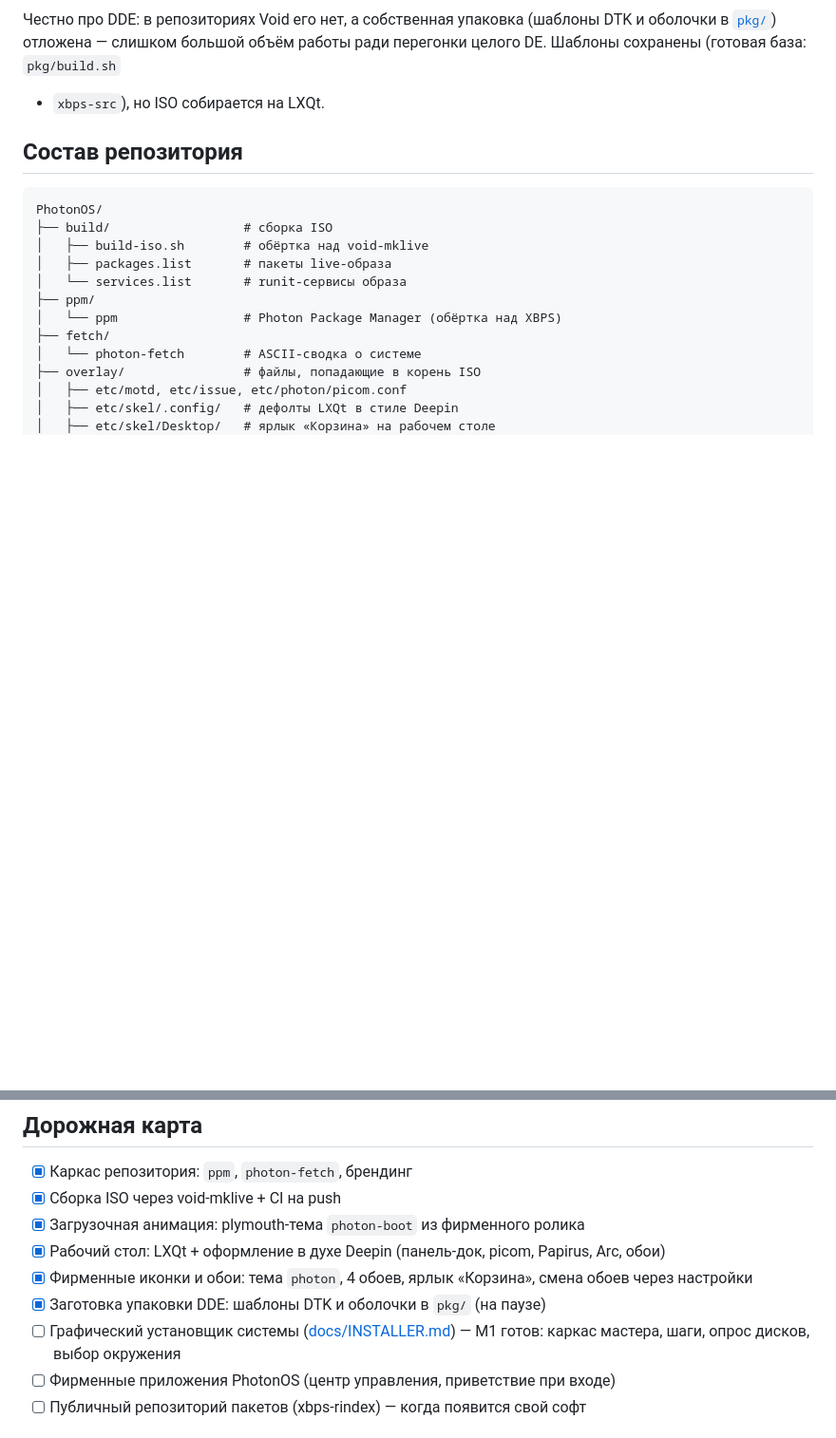
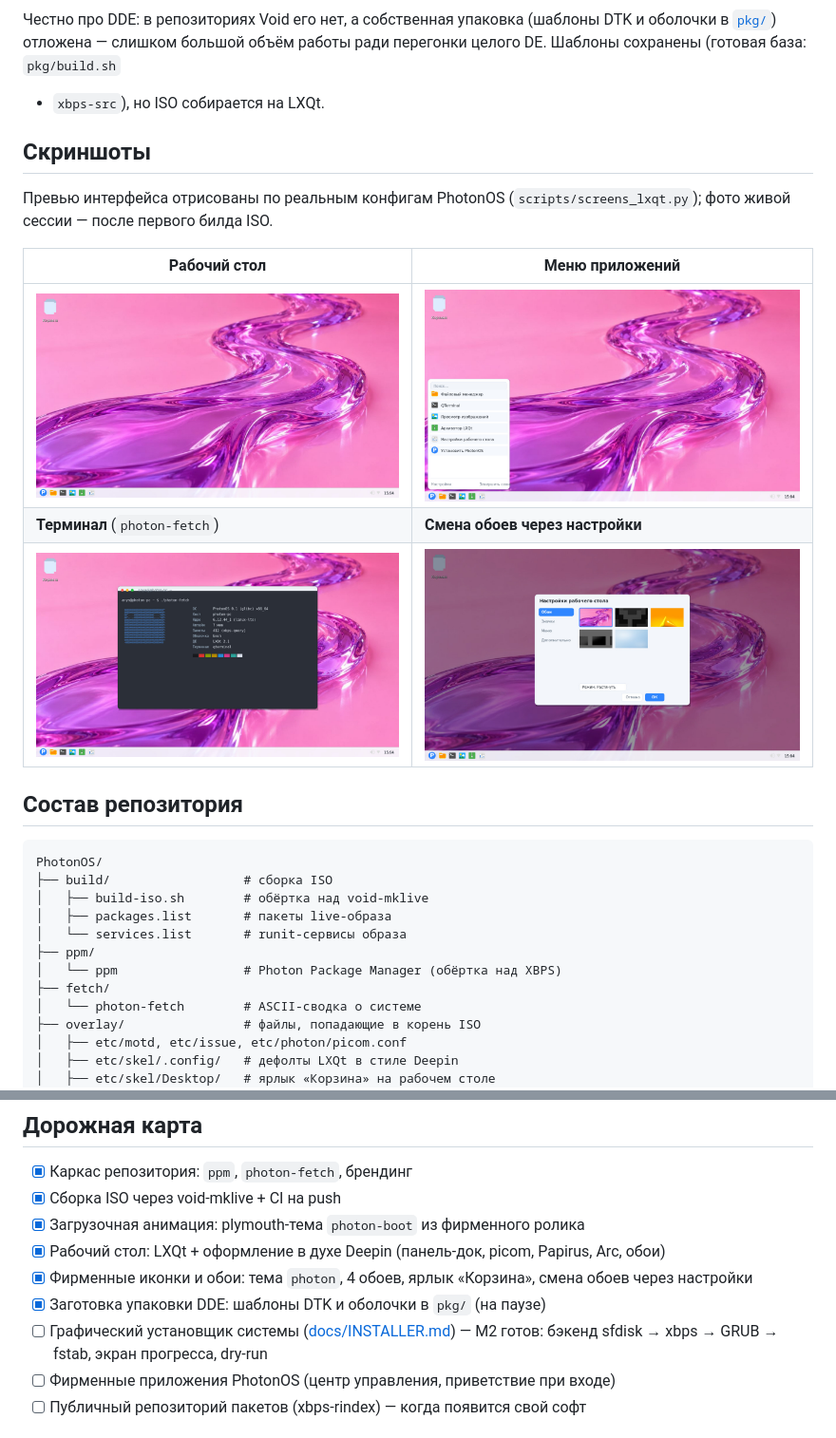
Before and after one commit to mel0k1/PhotonOS, a Markdown page: README.md, 2 parts joined by grey strips. Shown at 95% size. Drawn GitHub-style; pictures changed too: docs/screens/desktop.jpg (added), docs/screens/menu.jpg (added), docs/screens/terminal.jpg (added); blank space fills up the shorter version.

Commit message:
установщик: M2 — бэкенд sfdisk-xbps-grub-fstab; скриншоты LXQt в README

```diff
--- a/README.md
+++ b/README.md
@@ -76,6 +76,17 @@ v0.1 выходит на **LXQt** из репозиториев Void, оформ
 DTK и оболочки в [`pkg/`](pkg/README.md)) отложена — слишком большой объём
 работы ради перегонки целого DE. Шаблоны сохранены (готовая база: `pkg/build.sh`
 + `xbps-src`), но ISO собирается на LXQt.
+
+## Скриншоты
+
+Превью интерфейса отрисованы по реальным конфигам PhotonOS
+(`scripts/screens_lxqt.py`); фото живой сессии — после первого билда ISO.
+
+| Рабочий стол | Меню приложений |
+| --- | --- |
+| ![Рабочий стол](docs/screens/desktop.jpg) | ![Меню](docs/screens/menu.jpg) |
+| **Терминал** (`photon-fetch`) | **Смена обоев через настройки** |
+| ![Терминал](docs/screens/terminal.jpg) | ![Обои](docs/screens/wallpaper-settings.jpg) |
 
 ## Состав репозитория
 
@@ -158,7 +169,7 @@ CI собирает ISO автоматически на каждый push в `ma
 - [x] Рабочий стол: LXQt + оформление в духе Deepin (панель-док, picom, Papirus, Arc, обои)
 - [x] Фирменные иконки и обои: тема `photon`, 4 обоев, ярлык «Корзина», смена обоев через настройки
 - [x] Заготовка упаковки DDE: шаблоны DTK и оболочки в `pkg/` (на паузе)
-- [ ] Графический установщик системы ([docs/INSTALLER.md](docs/INSTALLER.md)) — M1 готов: каркас мастера, шаги, опрос дисков, выбор окружения
+- [ ] Графический установщик системы ([docs/INSTALLER.md](docs/INSTALLER.md)) — M2 готов: бэкенд sfdisk → xbps → GRUB → fstab, экран прогресса, dry-run
 - [ ] Фирменные приложения PhotonOS (центр управления, приветствие при входе)
 - [ ] Публичный репозиторий пакетов (xbps-rindex) — когда появится свой софт
 
```
Also changed, not shown: docs/INSTALLER.md (+57 -5 lines), 7 other files.
